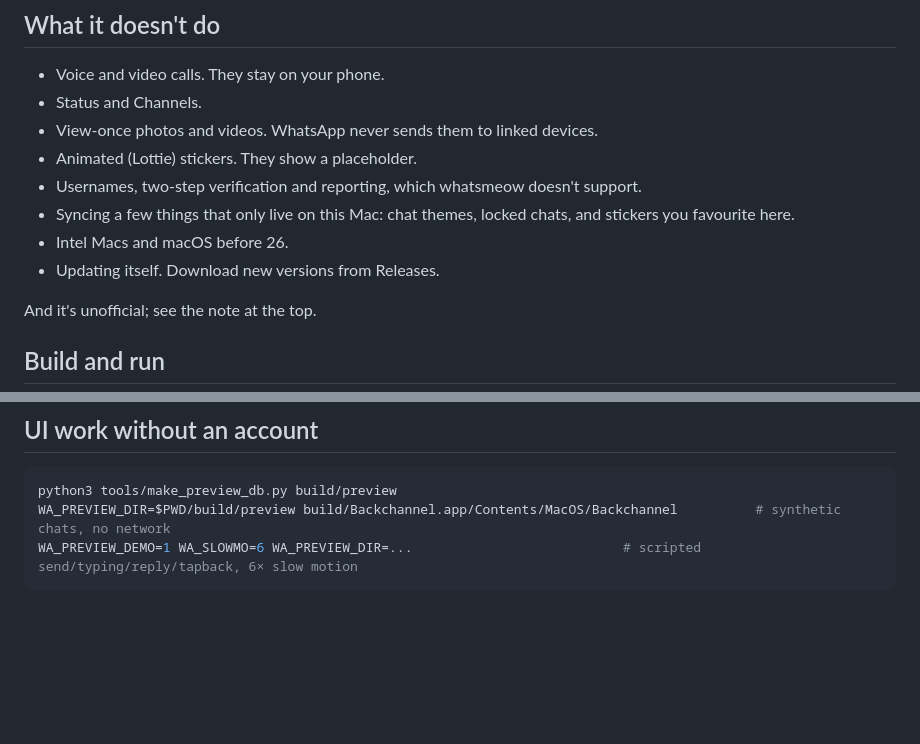
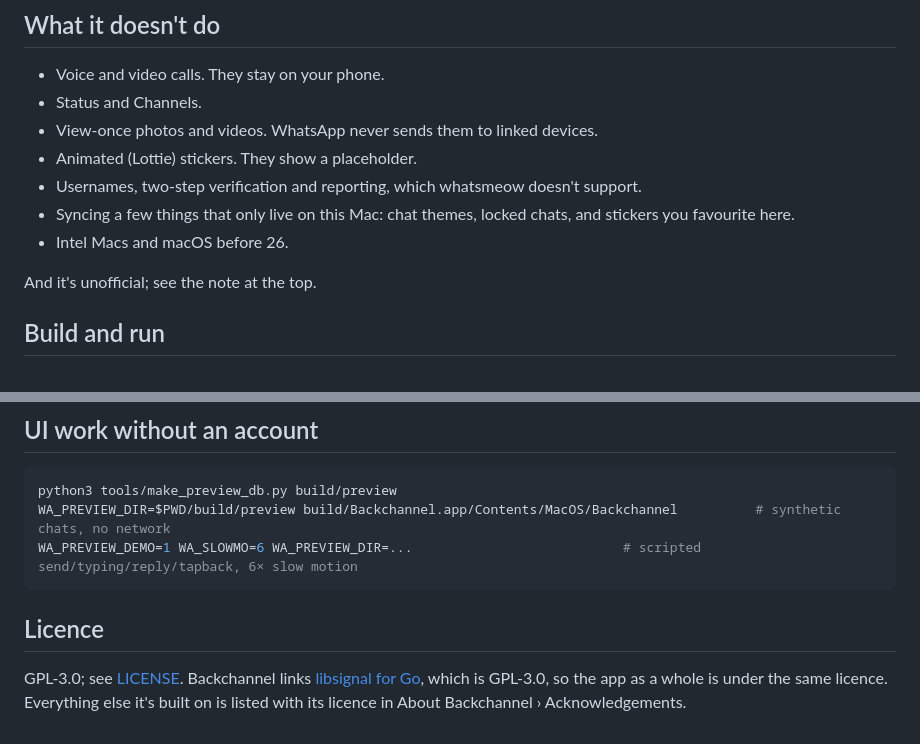
Before and after one commit to aritropaul/backchannel, a Markdown page: README.md, 2 parts joined by grey strips. Rendered like a GitHub page; blank space fills up the shorter version.

````diff
--- a/README.md
+++ b/README.md
@@ -60,7 +60,6 @@ It looks and moves like Messages: a glass sidebar, pinned chats as large avatars
 - Usernames, two-step verification and reporting, which whatsmeow doesn't support.
 - Syncing a few things that only live on this Mac: chat themes, locked chats, and stickers you favourite here.
 - Intel Macs and macOS before 26.
-- Updating itself. Download new versions from Releases.
 
 And it's unofficial; see the note at the top.
 
@@ -110,3 +111,7 @@ python3 tools/make_preview_db.py build/preview
 WA_PREVIEW_DIR=$PWD/build/preview build/Backchannel.app/Contents/MacOS/Backchannel          # synthetic chats, no network
 WA_PREVIEW_DEMO=1 WA_SLOWMO=6 WA_PREVIEW_DIR=...                           # scripted send/typing/reply/tapback, 6× slow motion
 ```
+
+## Licence
+
+GPL-3.0; see [LICENSE](LICENSE). Backchannel links [libsignal for Go](https://github.com/tulir/libsignal-protocol-go), which is GPL-3.0, so the app as a whole is under the same licence. Everything else it's built on is listed with its licence in About Backchannel › Acknowledgements.
````
Also changed, not shown: other parts of README.md (+6 -4 lines), site/assets/app.png.
